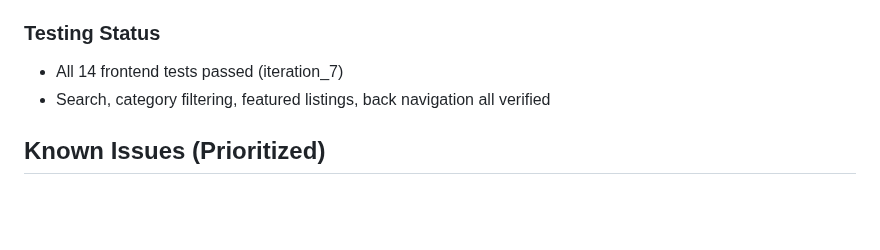
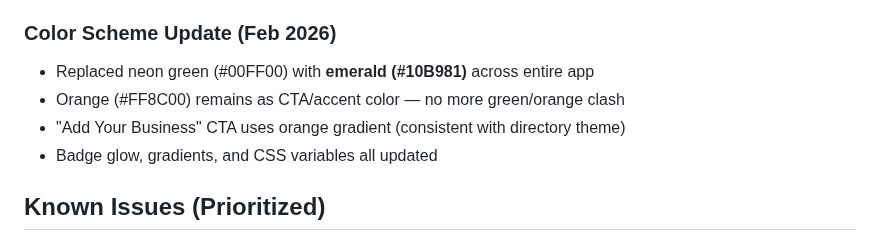
Before and after one commit to jaredtucker13-byte/greenline365-web, a Markdown page: memory/PRD.md, the part around the change. Drawn GitHub-style; blank space fills up the shorter version.

Commit message:
auto-commit for 613c211d-d5ea-4fd3-83b4-b55814be0c22

```diff
--- a/memory/PRD.md
+++ b/memory/PRD.md
@@ -50,9 +50,11 @@ GreenLine365 is a directory-first lead generation platform. The initial goal was
 - Removed duplicate inline nav/footer (uses global components)
 - Fixed navbar spacing with dark hero background
 
-### Testing Status
-- All 14 frontend tests passed (iteration_7)
-- Search, category filtering, featured listings, back navigation all verified
+### Color Scheme Update (Feb 2026)
+- Replaced neon green (#00FF00) with **emerald (#10B981)** across entire app
+- Orange (#FF8C00) remains as CTA/accent color — no more green/orange clash
+- "Add Your Business" CTA uses orange gradient (consistent with directory theme)
+- Badge glow, gradients, and CSS variables all updated
 
 ## Known Issues (Prioritized)
 
```
